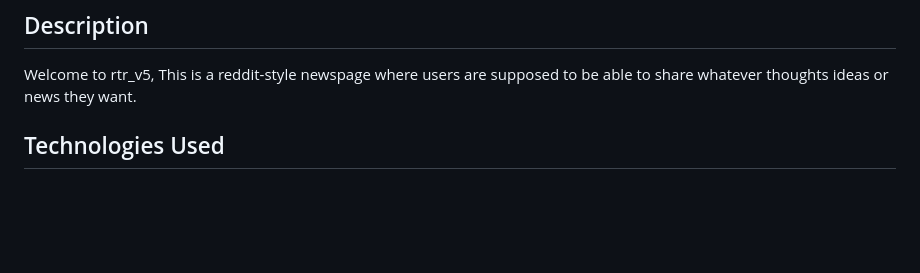
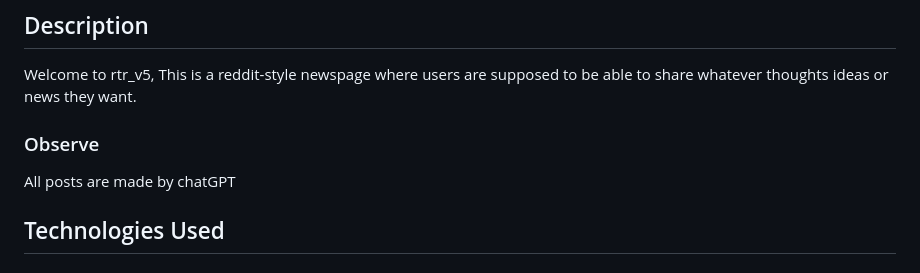
Before and after one commit to Enquil/rtr_v5, a Markdown page: README.md, the part around the change. GitHub-like rendering; blank space fills up the shorter version.

Commit message:
added info about posts being created by chatGPT

```diff
--- a/README.md
+++ b/README.md
@@ -14,6 +14,10 @@
 ## Description
 
 Welcome to rtr_v5, This is a reddit-style newspage where users are supposed to be able to share whatever thoughts ideas or news they want.
+
+### Observe
+
+All posts are made by chatGPT
 
 ## Technologies Used
 
```
